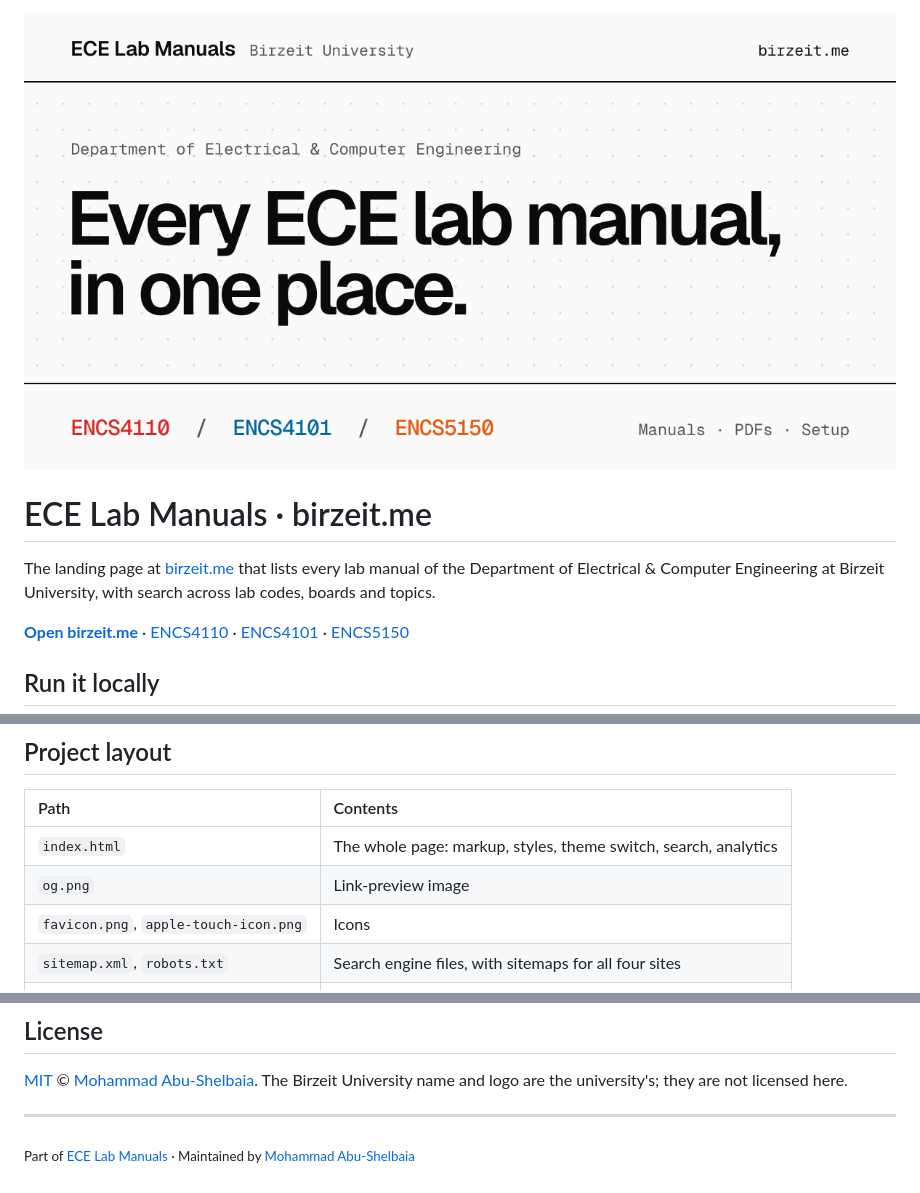
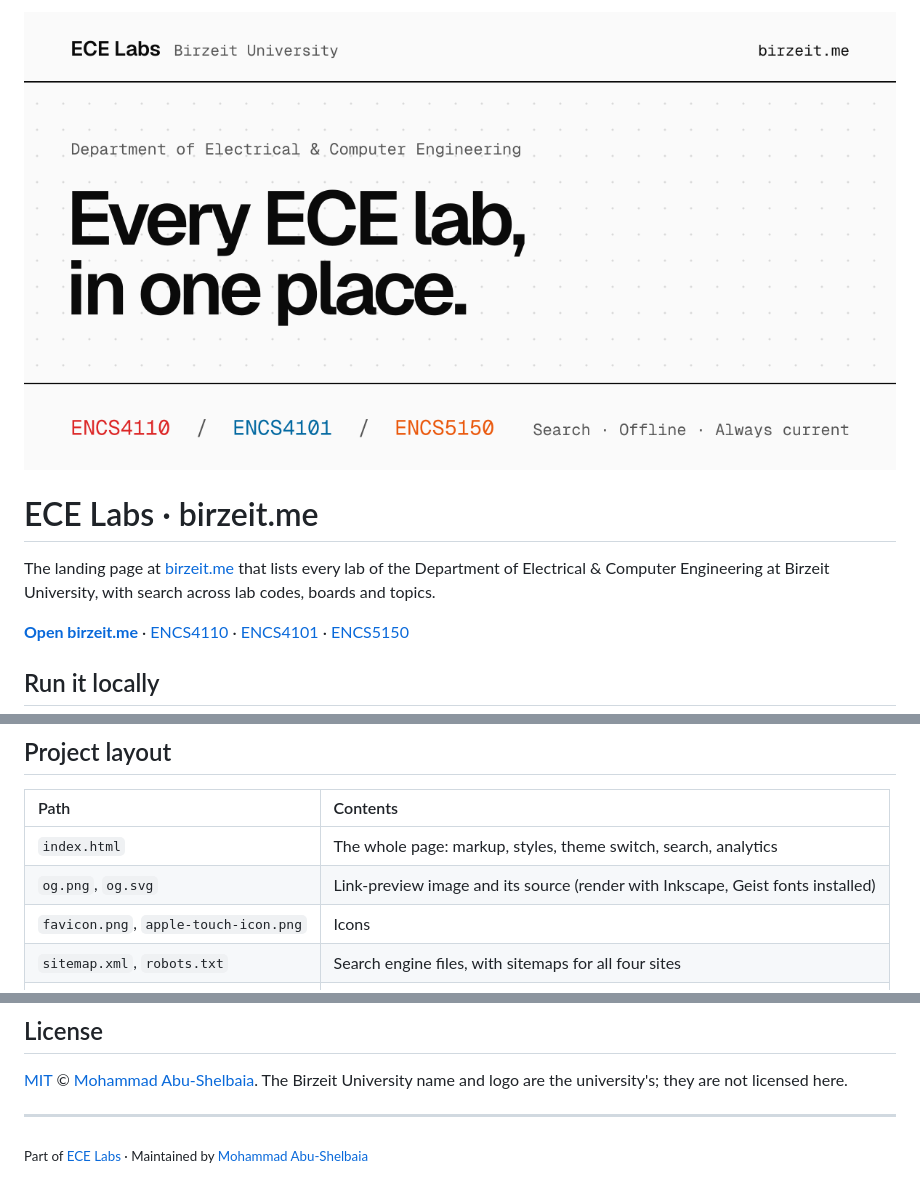
Before and after one commit to ECE-Birzeit/landing-page, a Markdown page: README.md, 3 parts joined by grey strips. Drawn GitHub-style; pictures changed too: og.png.

Commit message:
Rename ECE Lab Manuals to ECE Labs; present it as a web platform

```diff
--- a/README.md
+++ b/README.md
@@ -2,7 +2,7 @@
 
-# ECE Lab Manuals · birzeit.me
+# ECE Labs · birzeit.me
 
-The landing page at [birzeit.me](https://birzeit.me) that lists every lab manual of the Department of Electrical & Computer Engineering at Birzeit University, with search across lab codes, boards and topics.
+The landing page at [birzeit.me](https://birzeit.me) that lists every lab of the Department of Electrical & Computer Engineering at Birzeit University, with search across lab codes, boards and topics.
 
 **[Open birzeit.me](https://birzeit.me)** · [ENCS4110](https://encs4110.birzeit.me) · [ENCS4101](https://encs4101.birzeit.me) · [ENCS5150](https://encs5150.birzeit.me)
 
@@ -21,7 +21,7 @@ python3 -m http.server 8000   # http://localhost:8000
 | Path | Contents |
 |:--|:--|
 | `index.html` | The whole page: markup, styles, theme switch, search, analytics |
-| `og.png` | Link-preview image |
+| `og.png`, `og.svg` | Link-preview image and its source (render with Inkscape, Geist fonts installed) |
 | `favicon.png`, `apple-touch-icon.png` | Icons |
 | `sitemap.xml`, `robots.txt` | Search engine files, with sitemaps for all four sites |
 | `CNAME` | `birzeit.me` |
@@ -52,4 +52,4 @@ On every push to `main`, `.github/workflows/deploy.yml` writes the latest commit
 
 ---
 
-<sub>Part of [ECE Lab Manuals](https://birzeit.me) · Maintained by [Mohammad Abu-Shelbaia](https://mabushelbaia.com)</sub>
+<sub>Part of [ECE Labs](https://birzeit.me) · Maintained by [Mohammad Abu-Shelbaia](https://mabushelbaia.com)</sub>
```
Also changed, not shown: other parts of README.md (+1 -1 lines), 2 other files.
